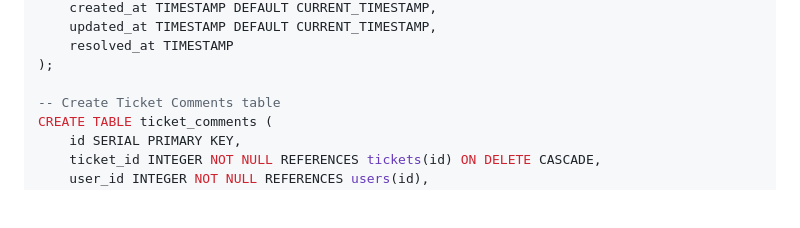
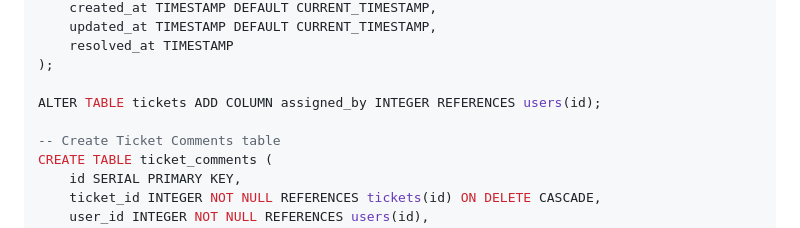
Before and after one commit to narain-karthik/GTN-IT-Helpdesk-Ticket-System-Updating-, a Markdown page: README_Database_Schema.md, the part around the change. GitHub-like rendering; blank space fills up the shorter version.

```diff
--- a/README_Database_Schema.md
+++ b/README_Database_Schema.md
@@ -228,6 +228,8 @@ CREATE TABLE tickets (
     resolved_at TIMESTAMP
 );
 
+ALTER TABLE tickets ADD COLUMN assigned_by INTEGER REFERENCES users(id);
+
 -- Create Ticket Comments table
 CREATE TABLE ticket_comments (
     id SERIAL PRIMARY KEY,
```
